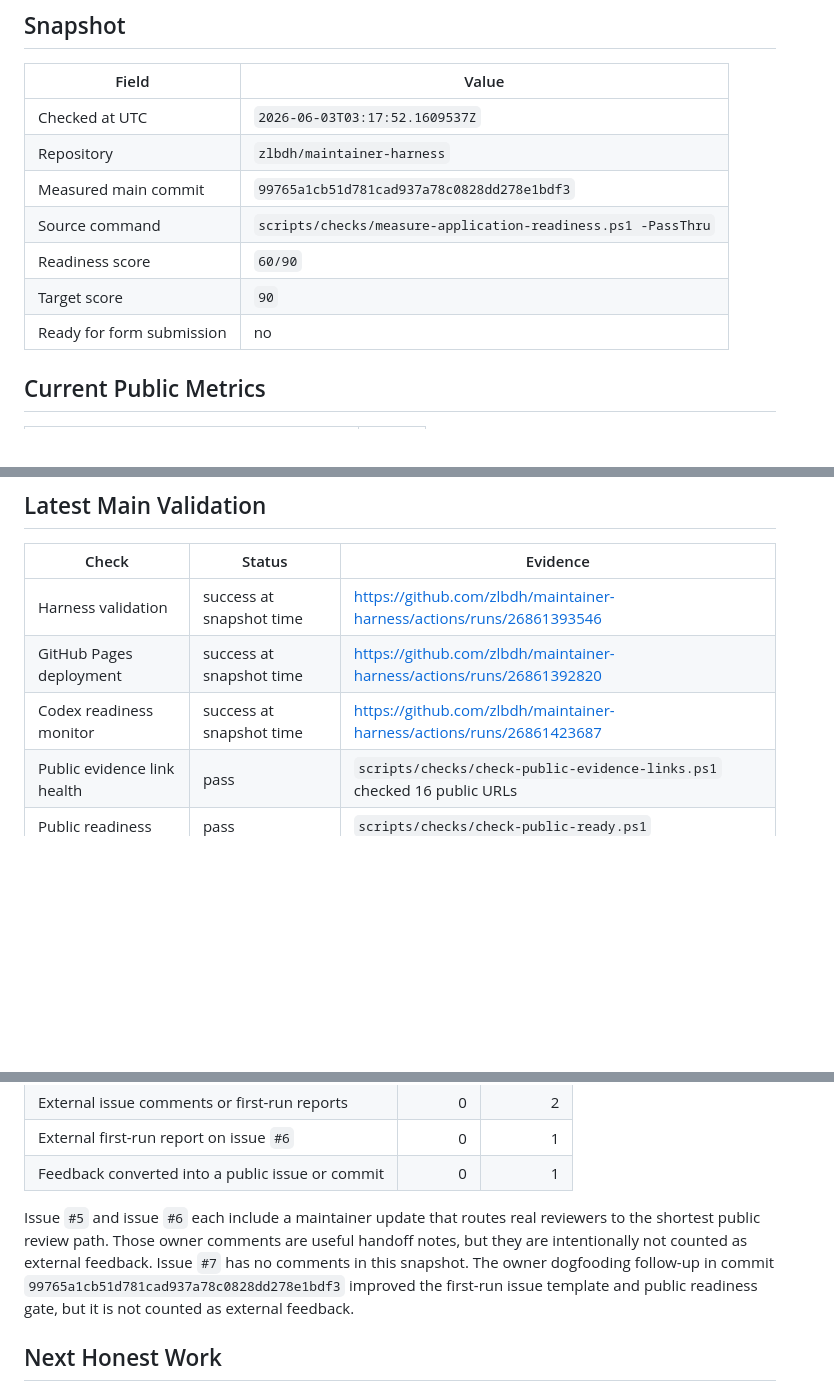
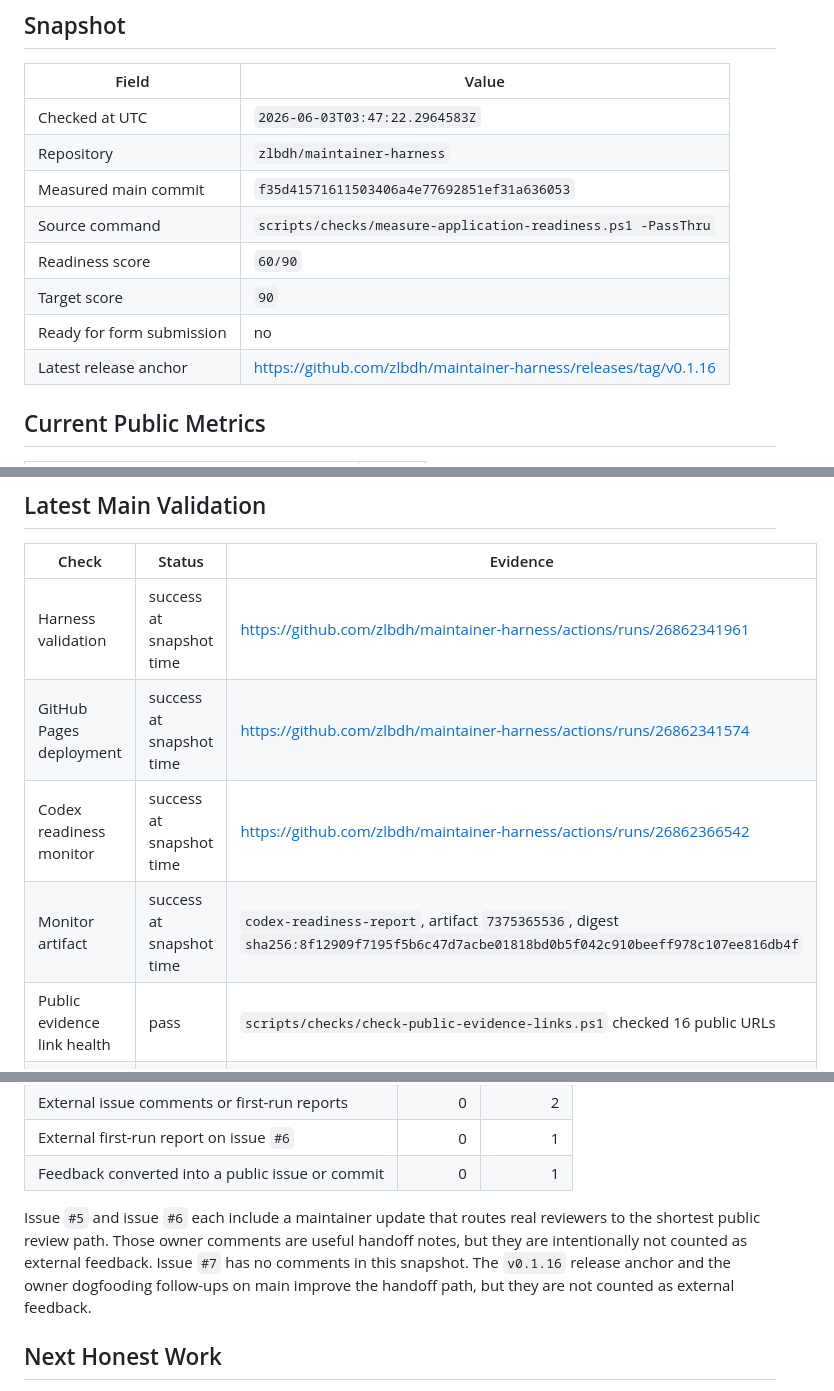
Before and after one commit to zlbdh/maintainer-harness, a Markdown page: docs/codex-for-oss-current-readiness.md, 3 parts joined by grey strips. Drawn GitHub-style; blank space fills up the shorter version.

Commit message:
docs: 刷新 readiness 快照证据

```diff
--- a/docs/codex-for-oss-current-readiness.md
+++ b/docs/codex-for-oss-current-readiness.md
@@ -8,13 +8,14 @@ approval.
 
 | Field | Value |
 | --- | --- |
-| Checked at UTC | `2026-06-03T03:17:52.1609537Z` |
+| Checked at UTC | `2026-06-03T03:47:22.2964583Z` |
 | Repository | `zlbdh/maintainer-harness` |
-| Measured main commit | `99765a1cb51d781cad937a78c0828dd278e1bdf3` |
+| Measured main commit | `f35d41571611503406a4e77692851ef31a636053` |
 | Source command | `scripts/checks/measure-application-readiness.ps1 -PassThru` |
 | Readiness score | `60/90` |
 | Target score | `90` |
 | Ready for form submission | no |
+| Latest release anchor | https://github.com/zlbdh/maintainer-harness/releases/tag/v0.1.16 |
 
 ## Current Public Metrics
 
@@ -33,9 +34,10 @@ approval.
 
 | Check | Status | Evidence |
 | --- | --- | --- |
-| Harness validation | success at snapshot time | https://github.com/zlbdh/maintainer-harness/actions/runs/26861393546 |
-| GitHub Pages deployment | success at snapshot time | https://github.com/zlbdh/maintainer-harness/actions/runs/26861392820 |
-| Codex readiness monitor | success at snapshot time | https://github.com/zlbdh/maintainer-harness/actions/runs/26861423687 |
+| Harness validation | success at snapshot time | https://github.com/zlbdh/maintainer-harness/actions/runs/26862341961 |
+| GitHub Pages deployment | success at snapshot time | https://github.com/zlbdh/maintainer-harness/actions/runs/26862341574 |
+| Codex readiness monitor | success at snapshot time | https://github.com/zlbdh/maintainer-harness/actions/runs/26862366542 |
+| Monitor artifact | success at snapshot time | `codex-readiness-report`, artifact `7375365536`, digest `sha256:8f12909f7195f5b6c47d7acbe01818bd0b5f042c910beeff978c107ee816db4f` |
 | Public evidence link health | pass | `scripts/checks/check-public-evidence-links.ps1` checked 16 public URLs |
 | Public readiness | pass | `scripts/checks/check-public-ready.ps1` |
 | Security posture | pass | `scripts/checks/check-security-posture.ps1` |
@@ -58,9 +60,9 @@ substitute for the final pre-submit gate.
 Issue `#5` and issue `#6` each include a maintainer update that routes real
 reviewers to the shortest public review path. Those owner comments are useful
 handoff notes, but they are intentionally not counted as external feedback.
-Issue `#7` has no comments in this snapshot. The owner dogfooding follow-up in
-commit `99765a1cb51d781cad937a78c0828dd278e1bdf3` improved the first-run issue
-template and public readiness gate, but it is not counted as external feedback.
+Issue `#7` has no comments in this snapshot. The `v0.1.16` release anchor and
+the owner dogfooding follow-ups on main improve the handoff path, but they are
+not counted as external feedback.
 
 ## Next Honest Work
 
```
